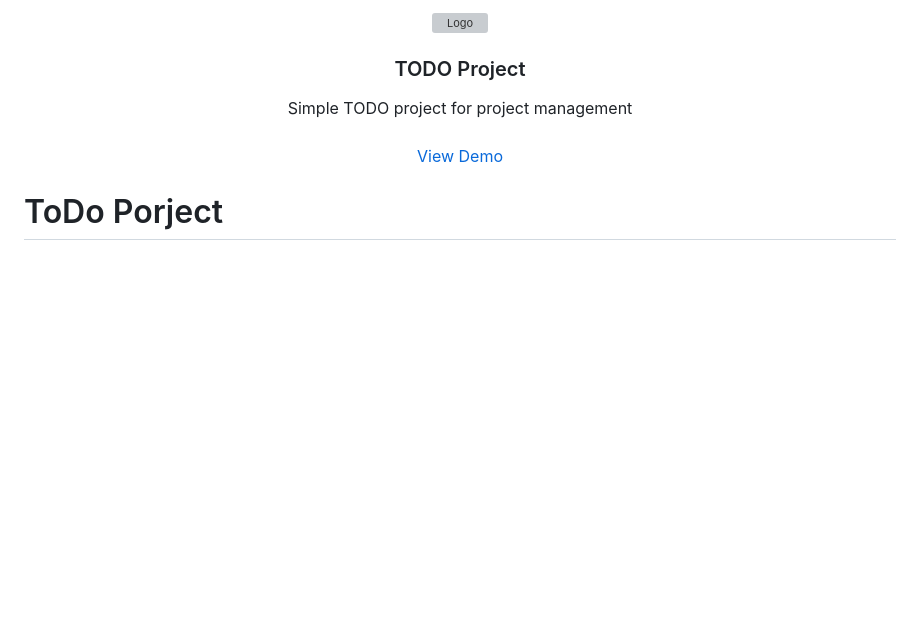
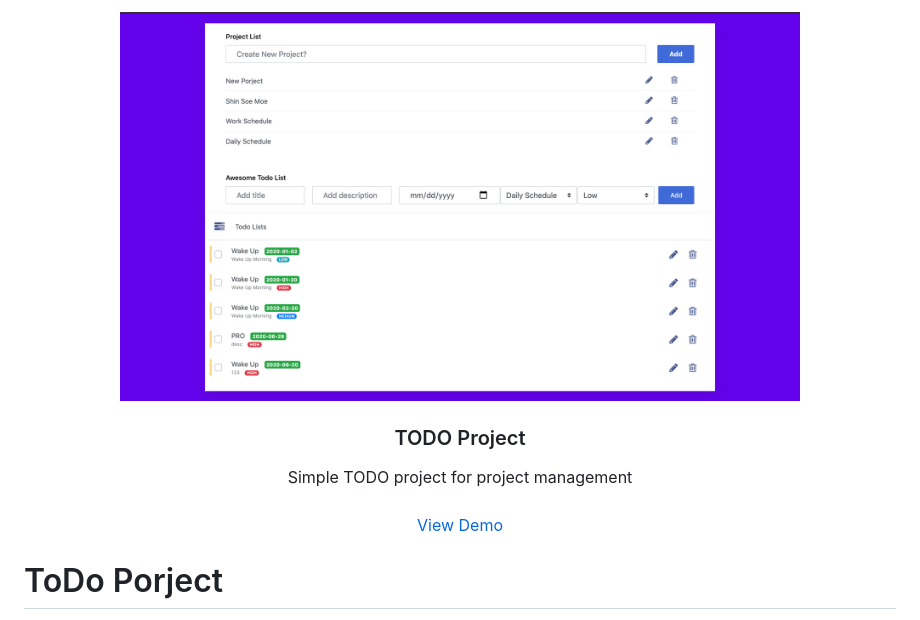
Before and after one commit to konyan/todo-project, a Markdown page: README.md, the part around the change printed below. Rendered like a GitHub page; pictures changed too: dist/img/todo.png (added); blank space fills up the shorter version; grey boxes are pictures that could not be loaded.

```diff
--- a/README.md
+++ b/README.md
@@ -1,6 +1,6 @@
 <p align="center">
  <a href="https://github.com/konyan/todo-project">
-    <img src="" alt="Logo" width="680" height="auto">
+    <img src="./dist/img/todo.png" alt="Logo" width="680" height="auto">
   </a>
   <h3 align="center">TODO  Project</h3>
 
```
Also changed, not shown: other parts of README.md (+1 -1 lines).
